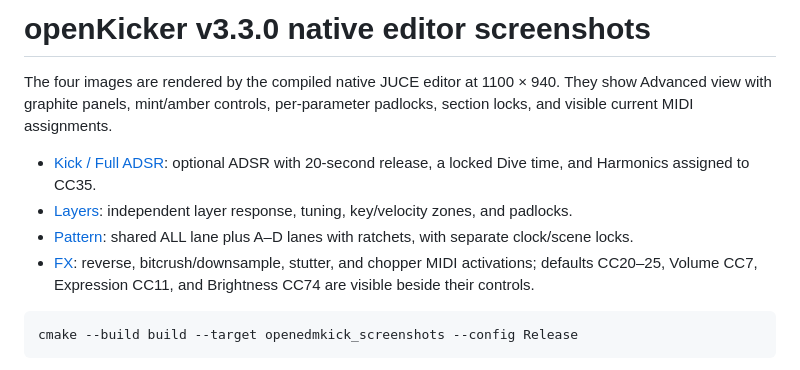
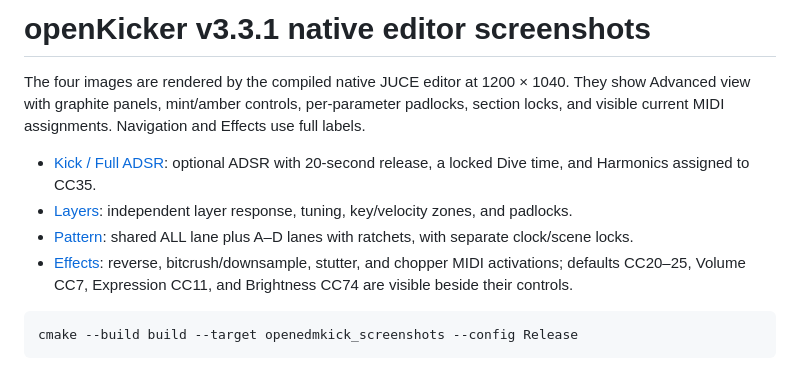
Before and after one commit to alanmarcero/openEDMKick, a Markdown page: docs/SCREENSHOTS.md, the part around the change. Drawn GitHub-style.

````diff
--- a/docs/SCREENSHOTS.md
+++ b/docs/SCREENSHOTS.md
@@ -1,11 +1,11 @@
-# openKicker v3.3.0 native editor screenshots
+# openKicker v3.3.1 native editor screenshots
 
-The four images are rendered by the compiled native JUCE editor at 1100 × 940. They show Advanced view with graphite panels, mint/amber controls, per-parameter padlocks, section locks, and visible current MIDI assignments.
+The four images are rendered by the compiled native JUCE editor at 1200 × 1040. They show Advanced view with graphite panels, mint/amber controls, per-parameter padlocks, section locks, and visible current MIDI assignments. Navigation and Effects use full labels.
 
 - [Kick / Full ADSR](../assets/openKicker-kick.png): optional ADSR with 20-second release, a locked Dive time, and Harmonics assigned to CC35.
 - [Layers](../assets/openKicker-layers.png): independent layer response, tuning, key/velocity zones, and padlocks.
 - [Pattern](../assets/openKicker-pattern.png): shared ALL lane plus A–D lanes with ratchets, with separate clock/scene locks.
-- [FX](../assets/openKicker-fx.png): reverse, bitcrush/downsample, stutter, and chopper MIDI activations; defaults CC20–25, Volume CC7, Expression CC11, and Brightness CC74 are visible beside their controls.
+- [Effects](../assets/openKicker-fx.png): reverse, bitcrush/downsample, stutter, and chopper MIDI activations; defaults CC20–25, Volume CC7, Expression CC11, and Brightness CC74 are visible beside their controls.
 
 ```sh
 cmake --build build --target openedmkick_screenshots --config Release
````
Also changed, not shown: README.md (+3 -3 lines), assets/openKicker-fx.png, assets/openKicker-kick.png, assets/openKicker-layers.png, assets/openKicker-pattern.png, 8 other files.
